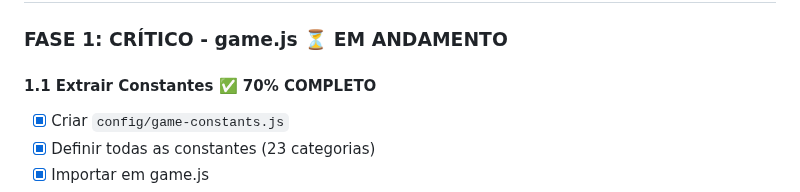
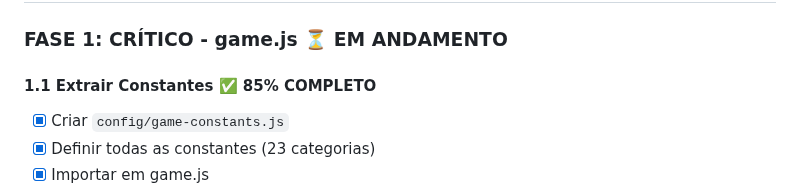
Before and after one commit to ehgzao/DungeonScoundrel, a Markdown page: REFACTORING_PROGRESS.md, the part around the change. Drawn GitHub-style.

Commit message:
docs: Update progress to 85%
 CHECKPOINT - 85% COMPLETO:  25 commits desde backup  85 de ~100 constantes (85%)  5 bugs críticos corrigidos  Jogo 100% funcional  PRÓXIMO: Finalizar últimas 15% constantes v1.5.25 - 85% checkpoint

```diff
--- a/REFACTORING_PROGRESS.md
+++ b/REFACTORING_PROGRESS.md
@@ -30,7 +30,7 @@
 
 ### **FASE 1: CRÍTICO - game.js** ⏳ EM ANDAMENTO
 
-#### 1.1 Extrair Constantes ✅ **70% COMPLETO**
+#### 1.1 Extrair Constantes ✅ **85% COMPLETO**
 - [x] Criar `config/game-constants.js`
 - [x] Definir todas as constantes (23 categorias)
 - [x] Importar em game.js
```
